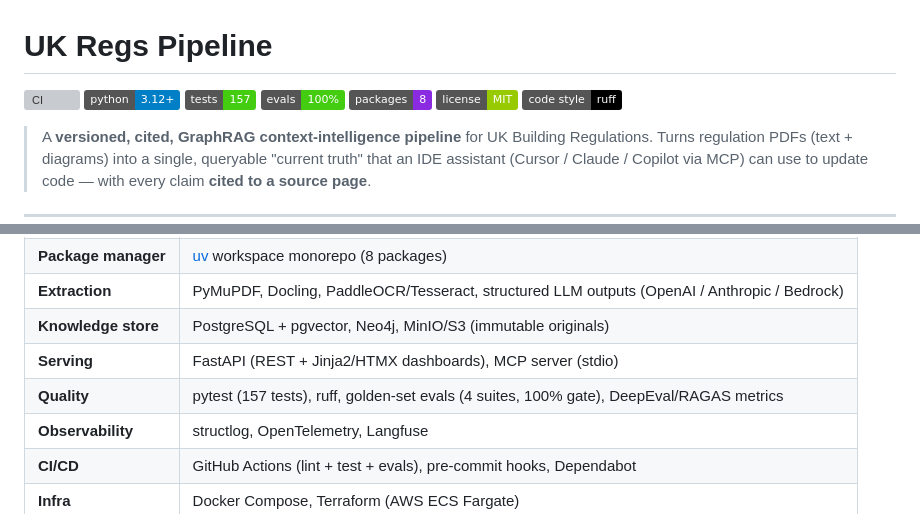
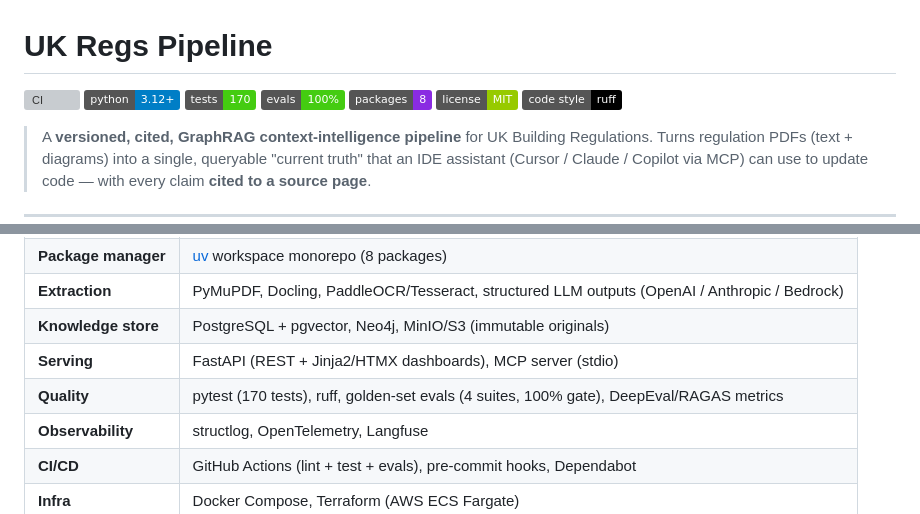
Before and after one commit to OmarJebbari/Uk-regs-pipeline, a Markdown page: README.md, 2 parts joined by grey strips. Drawn GitHub-style; badges without logos; grey boxes are pictures that could not be loaded.

Commit message:
docs: update test count in README (157 -> 170)
Syncs the README test badges and tech-stack table with the actual current test suite (170 tests) after the production-hardening fixes + test-isolation conftest addition.

```diff
--- a/README.md
+++ b/README.md
@@ -2,7 +2,7 @@
 
 [![CI](https://github.com/OmarJebbari/Uk-regs-pipeline/actions/workflows/ci.yml/badge.svg?branch=main)](https://github.com/OmarJebbari/Uk-regs-pipeline/actions/workflows/ci.yml)
 [![Python 3.12+](https://img.shields.io/badge/python-3.12+-blue.svg)](https://www.python.org/downloads/)
-[![Tests: 157](https://img.shields.io/badge/tests-157-brightgreen.svg)](#development)
+[![Tests: 170](https://img.shields.io/badge/tests-170-brightgreen.svg)](#development)
 [![Evals: 100%](https://img.shields.io/badge/evals-100%25-brightgreen.svg)](#evaluation--quality-gate-phase-4a)
 [![Packages: 8](https://img.shields.io/badge/packages-8-blueviolet.svg)](#monorepo-layout)
 [![License: MIT](https://img.shields.io/badge/license-MIT-green.svg)](LICENSE)
@@ -53,7 +53,7 @@ This pipeline automates all three.
 | **Extraction** | PyMuPDF, Docling, PaddleOCR/Tesseract, structured LLM outputs (OpenAI / Anthropic / Bedrock) |
 | **Knowledge store** | PostgreSQL + pgvector, Neo4j, MinIO/S3 (immutable originals) |
 | **Serving** | FastAPI (REST + Jinja2/HTMX dashboards), MCP server (stdio) |
-| **Quality** | pytest (157 tests), ruff, golden-set evals (4 suites, 100% gate), DeepEval/RAGAS metrics |
+| **Quality** | pytest (170 tests), ruff, golden-set evals (4 suites, 100% gate), DeepEval/RAGAS metrics |
 | **Observability** | structlog, OpenTelemetry, Langfuse |
 | **CI/CD** | GitHub Actions (lint + test + evals), pre-commit hooks, Dependabot |
 | **Infra** | Docker Compose, Terraform (AWS ECS Fargate) |
```
